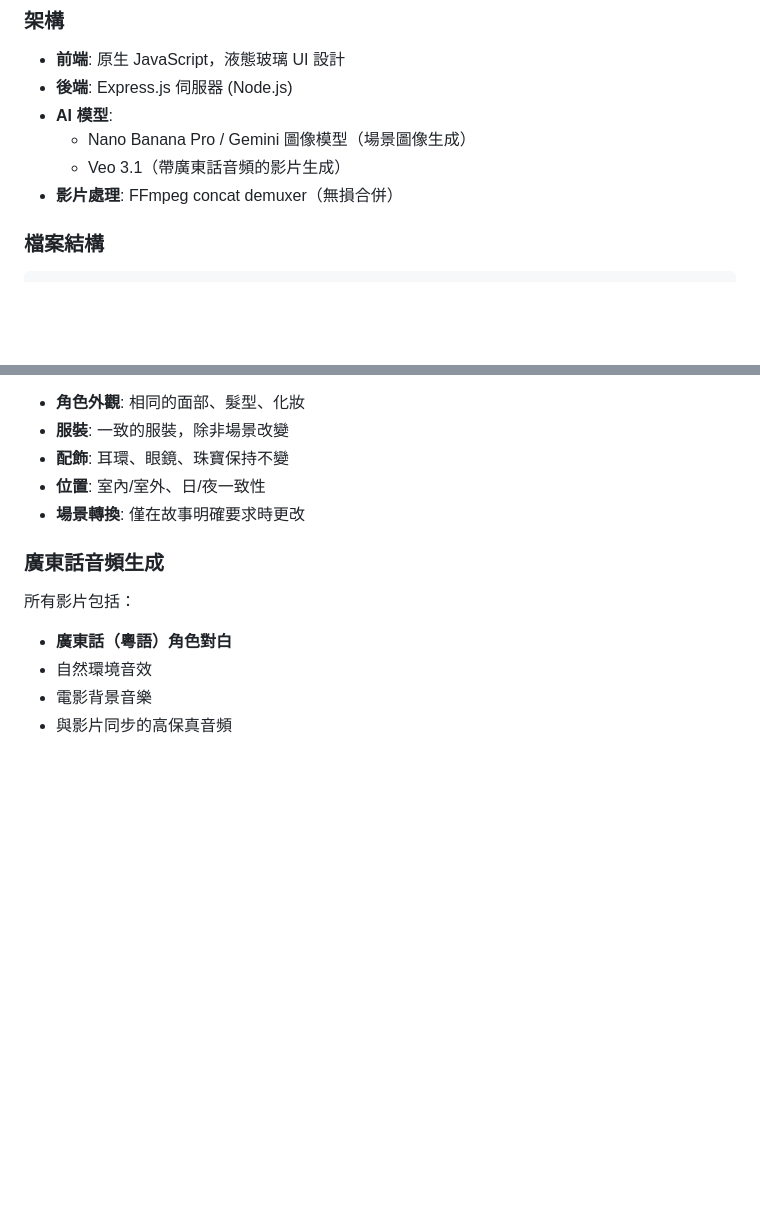
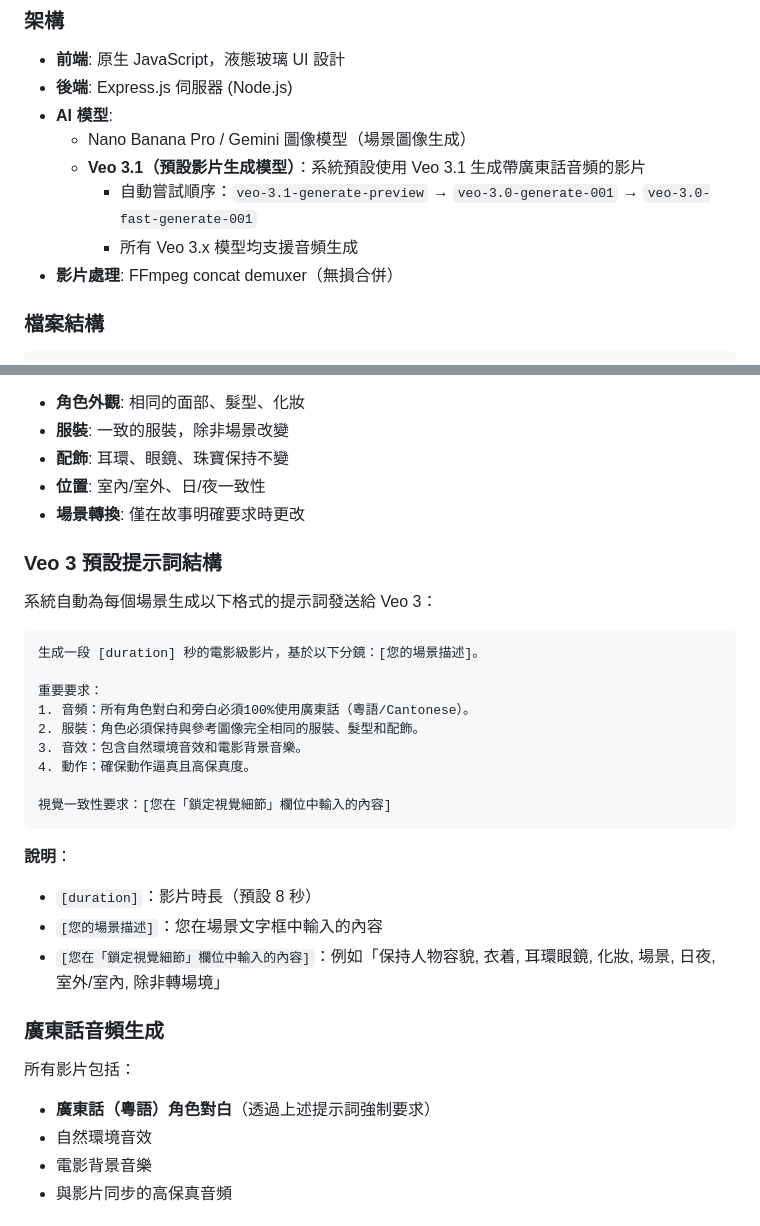
Before and after one commit to inchinet/i2v-workflow-v2, a Markdown page: README.md, 2 parts joined by grey strips. GitHub-like rendering; blank space fills up the shorter version.

````diff
--- a/README.md
+++ b/README.md
@@ -144,7 +146,9 @@ start-server.bat
 - **後端**: Express.js 伺服器 (Node.js)
 - **AI 模型**:
   - Nano Banana Pro / Gemini 圖像模型（場景圖像生成）
-  - Veo 3.1（帶廣東話音頻的影片生成）
+  - **Veo 3.1（預設影片生成模型）**：系統預設使用 Veo 3.1 生成帶廣東話音頻的影片
+    - 自動嘗試順序：`veo-3.1-generate-preview` → `veo-3.0-generate-001` → `veo-3.0-fast-generate-001`
+    - 所有 Veo 3.x 模型均支援音頻生成
 - **影片處理**: FFmpeg concat demuxer（無損合併）
 
 ### 檔案結構
@@ -178,10 +182,31 @@ i2v-workflow-v2/
 - **位置**: 室內/室外、日/夜一致性
 - **場景轉換**: 僅在故事明確要求時更改
 
+### Veo 3 預設提示詞結構
+
+系統自動為每個場景生成以下格式的提示詞發送給 Veo 3：
+
+```
+生成一段 [duration] 秒的電影級影片，基於以下分鏡：[您的場景描述]。
+
+重要要求：
+1. 音頻：所有角色對白和旁白必須100%使用廣東話（粵語/Cantonese）。
+2. 服裝：角色必須保持與參考圖像完全相同的服裝、髮型和配飾。
+3. 音效：包含自然環境音效和電影背景音樂。
+4. 動作：確保動作逼真且高保真度。
+
+視覺一致性要求：[您在「鎖定視覺細節」欄位中輸入的內容]
+```
+
+**說明**：
+- `[duration]`：影片時長（預設 8 秒）
+- `[您的場景描述]`：您在場景文字框中輸入的內容
+- `[您在「鎖定視覺細節」欄位中輸入的內容]`：例如「保持人物容貌, 衣着, 耳環眼鏡, 化妝, 場景, 日夜, 室外/室內, 除非轉場境」
+
 ### 廣東話音頻生成
 
 所有影片包括：
-- **廣東話（粵語）角色對白**
+- **廣東話（粵語）角色對白**（透過上述提示詞強制要求）
 - 自然環境音效
 - 電影背景音樂
 - 與影片同步的高保真音頻
````
Also changed, not shown: other parts of README.md (+2 -0 lines).
